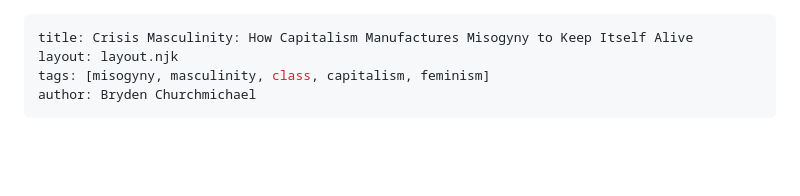
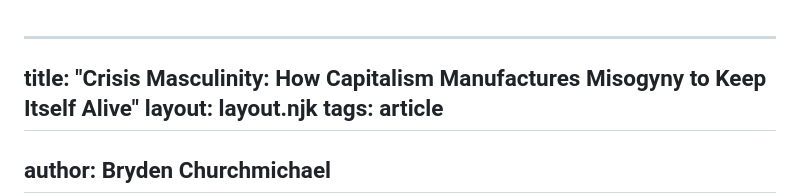
Before and after one commit to HTTP-dot/voicesofbritain-site, a Markdown page: posts/crisis-masculinity.md, the part around the change. Rendered like a GitHub page; blank space fills up the shorter version.

Commit message:
Fix front matter syntax in crisis masculinity article

```diff
--- a/posts/crisis-masculinity.md
+++ b/posts/crisis-masculinity.md
@@ -1,7 +1,10 @@
+
 ---
-title: Crisis Masculinity: How Capitalism Manufactures Misogyny to Keep Itself Alive
+title: "Crisis Masculinity: How Capitalism Manufactures Misogyny to Keep Itself Alive"
 layout: layout.njk
-tags: [misogyny, masculinity, class, capitalism, feminism]
+tags: article
+---
+
 author: Bryden Churchmichael
 ---
 Author’s note:
```
